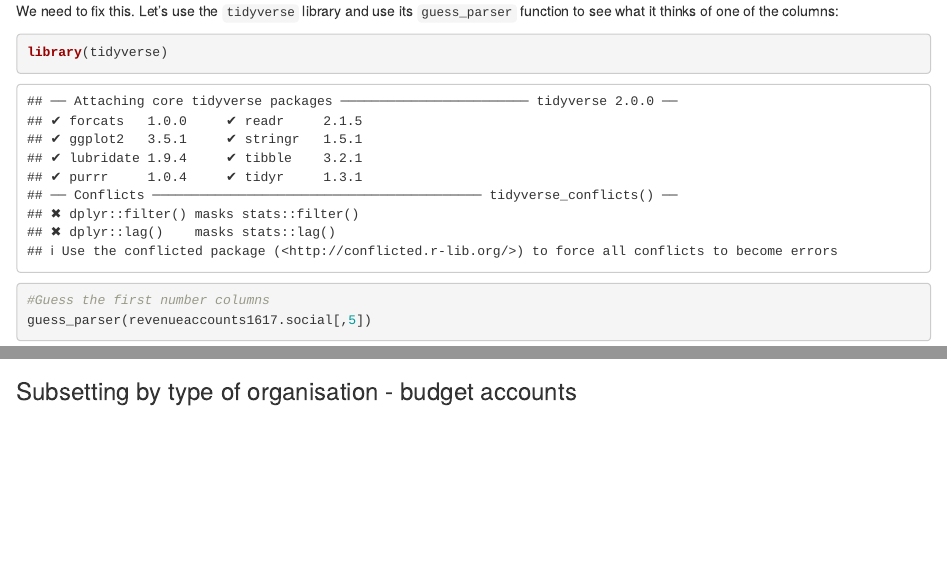
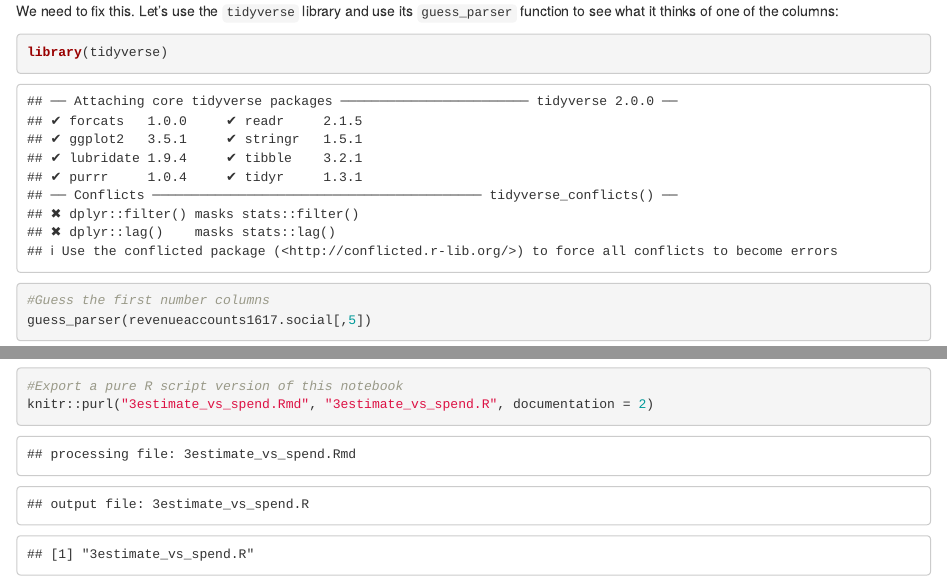
Before and after one commit to BBC-Data-Unit/council-reserves, an R Markdown document (3estimate_vs_spend.Rmd): the page in a window 1100 px wide, from 4490 px down, and a second part further down, joined at a grey line. Rendered offline with R 4.5, knitr and Pandoc, with nearby package versions; some code elsewhere in the file could not run offline.

Commit message:
add r scripts

````diff
--- /dev/null
+++ b/3estimate_vs_spend.R
@@ -0,0 +1,231 @@
+#' ---
+#' title: "Council accounts"
+#' output: html_notebook
+#' ---
+#'
+#' # Council accounts: comparing estimates vs spend
+#'
+#' This notebook details the process of downloading, cleaning, and analysing council accounts.
+#'
+#' The data comes from the Ministry of Housing, Communities & Local Government's [Local authority revenue expenditure and financing collection](https://www.gov.uk/government/collections/local-authority-revenue-expenditure-and-financing)
+#'
+#' ## Spend vs budget
+#'
+#' Start with the [revenue outturn summary](https://www.gov.uk/government/statistics/local-authority-revenue-expenditure-and-financing-england-2017-to-2018-individual-local-authority-data-outturn).
+#'
+#' The [specific file is here](https://assets.publishing.service.gov.uk/government/uploads/system/uploads/attachment_data/file/735627/RS_2017-18_data_by_LA.xlsx). Sheet RS LA Data 2017-18, columns H and I: Children social care and adult social care respectively.
+#'
+#' Then compare with the [budget](https://www.gov.uk/government/statistics/local-authority-revenue-expenditure-and-financing-england-2017-to-2018-budget-individual-local-authority-data). Specific [spreadsheet here](https://www.gov.uk/government/uploads/system/uploads/attachment_data/file/623097/RA_2017-18_data_by_LA.xlsx). Sheet RA LA Data 2017-18 - Columns AK (Children’s social care) and BD (Adults).
+#'
+#' Then the difference between them.
+#'
+#' And then repeat for previous years.
+#'
+#' [2016-17 outturn](https://www.gov.uk/government/uploads/system/uploads/attachment_data/file/659764/RS_2016-17_data_by_LA.xlsx): Children’s in column H, Adults in column I.
+#'
+#' [2016-17 budget](https://www.gov.uk/government/uploads/system/uploads/attachment_data/file/532962/RA_2016-17_data_by_LA.xlsx): Children’s in AJ, Adults in BC
+#'
+#' [2015-16 outturn](https://www.gov.uk/government/uploads/system/uploads/attachment_data/file/659783/RS_2015-16_data_by_LA_-_Revision.xlsx): Children’s in column H, Adults in column I
+#'
+#'
+#' [2015-16 budget](https://www.gov.uk/government/uploads/system/uploads/attachment_data/file/444910/RA_2015-16_data_by_LA_-_Nat_Stats_Release_-_15-Jul-2015.xls): Children’s in Column AJ, Adults in Column BC
+#'
+#' Let's store those URLs:
+#'
+## ------------------------------------------------------------------------
+outturn1718url <- "https://assets.publishing.service.gov.uk/government/uploads/system/uploads/attachment_data/file/735627/RS_2017-18_data_by_LA.xlsx"
+budget1718url <- "https://www.gov.uk/government/uploads/system/uploads/attachment_data/file/623097/RA_2017-18_data_by_LA.xlsx"
+outturn1617url <- "https://www.gov.uk/government/uploads/system/uploads/attachment_data/file/659764/RS_2016-17_data_by_LA.xlsx"
+budget1617url <- "https://www.gov.uk/government/uploads/system/uploads/attachment_data/file/532962/RA_2016-17_data_by_LA.xlsx"
+outturn1516url <- "https://www.gov.uk/government/uploads/system/uploads/attachment_data/file/659783/RS_2015-16_data_by_LA_-_Revision.xlsx"
+budget1516url <- "https://www.gov.uk/government/uploads/system/uploads/attachment_data/file/444910/RA_2015-16_data_by_LA_-_Nat_Stats_Release_-_15-Jul-2015.xls"
+cellrange.outturn <- "H:I"
+cellrange.budget <- "AJ:BC"
+
+#'
+#'
+#' ## Breaking down the problem
+#'
+#' Here are the tasks we need to complete:
+#'
+#' 1. Download the spreadsheet directly from a URL
+#' 2. Perform basic cleaning (remove redundant rows, combine/clarify headings across multiple cells)
+#' 3. Create a subset containing the data we want to focus on
+#' 4. Perform analysis
+#'
+#' ## Download the data - 1617
+#'
+## ------------------------------------------------------------------------
+#Activate the library for handling Excel files, and for calling URLs
+library(readxl)
+library(httr)
+#For 2016-17:
+#Fetch that file and save it locally with a new name
+GET(outturn1617url, write_disk("revenueaccounts1617.xlsx", overwrite = T))
+GET(budget1617url, write_disk("budgetaccounts1617.xlsx", overwrite = T))
+
+#'
+#' ## Clean the spreadsheet while importing
+#'
+#' Now to import that, and clean it along the way. There are two problems here: first, the column headers don't start until row 4; and second, those headers are spread across 3 rows.
+#'
+#' The most detailed headings are in row 7, with related codes for each heading in row 6, and broader categories in row 5. So we skip to row 7 for the main dataset...
+#'
+## ------------------------------------------------------------------------
+#Activate the dplyr library
+library(dplyr)
+#Read that file into a new data frame
+#We want the 3rd sheet, and to skip the first 6 lines so row 7 is used for headers
+revenueaccounts1617 <- read_excel("revenueaccounts1617.xlsx", sheet = 3, skip = 6, na = "c('-','')") #could add range = cell_cols("A:I") but skip won't work
+budgetaccounts1617 <- read_excel("budgetaccounts1617.xlsx", sheet = 3, skip = 6, na = "c('-','')") #omitted: range = cell_cols(cellrange.budget)
+
+#'
+#' ...and store the other headings in another data frame just in case.
+#'
+## ------------------------------------------------------------------------
+#Rows 5 and 6 also contain useful info so we grab those just in case
+#We specify the range because otherwise it skips the blank cells in the first 5 columns
+#An alternative would be to change or remove the n_max so there are some full cells in those first 5 cols
+revenueaccounts1617.otherheads <- read_excel("revenueaccounts1617.xlsx", sheet = 3, skip = 4, n_max = 2) #we set n_max to 2 because otherwise it skips the first 5 empty cells
+#Most of these are empty so we need to copy from the previous cell.
+#Start from index 2 because the i-1 below will generate an error otherwise
+for(i in seq(2,length(revenueaccounts1617.otherheads))){
+  #grab first two characters
+  first2 <- substr(colnames(revenueaccounts1617.otherheads)[i],0,2)
+  #If this is an unnamed column
+  if (first2 == "X_"){
+    #Replace with the name of the previous column
+    colnames(revenueaccounts1617.otherheads)[i] <- colnames(revenueaccounts1617.otherheads)[i-1]
+  }
+}
+
+#'
+#'
+#' ## Create a subset
+#'
+#' There are 247 variables in one spreadsheet, and 99 in the other, so let's narrow down to the ones we want to focus on.
+#'
+#' We can use regex to find the columns where 'Social' is mentioned:
+#'
+## ------------------------------------------------------------------------
+#The grepl function is used to generate a series of TRUE/FALSE matches for each column
+#That is then nested within square brackets after the colnames function to show those that are TRUE
+#The (?i) modifier at the start of the regex specifies that we want to be case insensitive, which means we can catch the capital/lower case S at the start and where it is all caps.
+colnames(revenueaccounts1617)[grepl("(?i).*social.*",colnames(revenueaccounts1617))]
+colnames(budgetaccounts1617)[grepl("(?i).*social.*",colnames(budgetaccounts1617))]
+
+#'
+#'
+#' Now that we think we have the right columns, let's generate that subset:
+#'
+## ------------------------------------------------------------------------
+#We remove 'colnames' now so we are accessing the data frame as a whole
+revenueaccounts1617.social <- revenueaccounts1617[grepl("(?i).*social.*",colnames(revenueaccounts1617))]
+#Show the relative otherheads too
+revenueaccounts1617.otherheads[grepl("(?i).*social.*",colnames(revenueaccounts1617))]
+revenueaccounts1617.social.otherheads <- revenueaccounts1617.otherheads[grepl("(?i).*social.*",colnames(revenueaccounts1617))]
+
+#And for budget
+budgetaccounts1617.social <- budgetaccounts1617[grepl("(?i).*social.*",colnames(budgetaccounts1617))]
+
+#'
+#' And combine with the basic data on name, code etc.
+#'
+## ------------------------------------------------------------------------
+#Create a subset of just the basic names and codes in the first few columns - we'll probably need this again so useful to save as a separate data frame
+councillist <- revenueaccounts1617[c(1:3,5)]
+councillist.ba <- budgetaccounts1617[c(1:2,4)]
+#Combine the two using cbind
+revenueaccounts1617.social <- cbind(councillist,revenueaccounts1617.social)
+budgetaccounts1617.social <- cbind(councillist.ba,budgetaccounts1617.social)
+
+#'
+#' We've now gone from 247 variables to 6, which is going to be much easier to deal with.
+#'
+#' ### Subsetting by type of organisation - revenue accounts
+#'
+#' We also need to remove all the organisations we don't want. The type of organisation is shown in the 'Class' column:
+#'
+## ------------------------------------------------------------------------
+table(revenueaccounts1617.social$Class)
+
+#'
+#' We don't want shire districts (SD), or other authorities such as police or fire (O).
+#'
+## ------------------------------------------------------------------------
+revenueaccounts1617.social <- subset(revenueaccounts1617.social, revenueaccounts1617.social$Class != "O" & revenueaccounts1617.social$Class != "SD")
+table(revenueaccounts1617.social$Class)
+
+#'
+#' This gives us a data frame with 156 rows - 4 more than we might expect. This is because aggregate figures for each type (4 types) are also in the data.
+#'
+#' These make up the last 4 rows and have no code:
+#'
+## ------------------------------------------------------------------------
+#Subset so we only have rows where the code is not NA
+revenueaccounts1617.social <- subset(revenueaccounts1617.social,revenueaccounts1617.social$`E-code` != "NA")
+#Check a table to see each number has gone down by 1
+table(revenueaccounts1617.social$Class)
+
+#'
+#'
+#'
+#' ## Cleaning data types
+#'
+#' To check if we need more cleaning we can generate a summary:
+#'
+## ------------------------------------------------------------------------
+summary(revenueaccounts1617.social)
+
+#'
+#' This indicates that many of the columns have been imported as characters, rather than numeric, most likely because of the presence of dashes.
+#'
+#' We need to fix this. Let's use the `tidyverse` library and use its `guess_parser` function to see what it thinks of one of the columns:
+#'
+## ------------------------------------------------------------------------
+library(tidyverse)
+#Guess the first number columns
+guess_parser(revenueaccounts1617.social[,5])
+
+#'
+#' Now a `summary` to see much the same:
+#'
+## ------------------------------------------------------------------------
+summary(revenueaccounts1617.social[,6])
+
+#'
+#' We'll need to parse it instead as a number during any analysis.
+#'
+## ------------------------------------------------------------------------
+#Replace column with numeric version
+revenueaccounts1617.social[,6] <- parse_number(revenueaccounts1617.social[,6])
+#Sum - this returns NA because we need to subset out the NA
+sum(revenueaccounts1617.social[,6])
+#Table to show frequency of numbers
+table(revenueaccounts1617.social[,6])
+summary(revenueaccounts1617.social[,6])
+
+#'
+#' Repeat for the other column:
+#'
+## ------------------------------------------------------------------------
+#Replace column with numeric version
+revenueaccounts1617.social[,5] <- parse_number(revenueaccounts1617.social[,5])
+#Sum - this returns NA because we need to subset out the NA
+sum(revenueaccounts1617.social[,5])
+#Table to show frequency of numbers
+table(revenueaccounts1617.social[,5])
+summary(revenueaccounts1617.social[,5])
+
+#'
+#' The presence of an NA in the data (Isles of Scilly) prevents us from calculating a sum- We need to subset out the NA to do this.
+#'
+## ------------------------------------------------------------------------
+forsum <- subset(revenueaccounts1617.social, revenueaccounts1617.social$`Children Social Care` != "NA")
+sum(forsum$`Children Social Care`)
+#Or we can combine the two, removing the need to create a new object
+sum(subset(revenueaccounts1617.social, revenueaccounts1617.social$`Children Social Care` != "NA")$`Children Social Care`)
+
+#'
+#' ### Subsetting by type of organisation - budget accounts
+#'
--- a/3estimate_vs_spend.Rmd
+++ b/3estimate_vs_spend.Rmd
@@ -227,4 +227,3 @@ sum(forsum$`Children Social Care`)
 sum(subset(revenueaccounts1617.social, revenueaccounts1617.social$`Children Social Care` != "NA")$`Children Social Care`)
 ```
 
-### Subsetting by type of organisation - budget accounts
@@ -230,0 +231,3 @@ sum(subset(revenueaccounts1617.social, revenueaccounts1617.social$`Children Soci
+#Export a pure R script version of this notebook
+knitr::purl("3estimate_vs_spend.Rmd", "3estimate_vs_spend.R", documentation = 2)
+```
````
Also changed, not shown: 4resiliencetest.R (added, +196 -0 lines), 4resiliencetest.Rmd (+4 -1 lines), 3estimate_vs_spend.Rmd (1 more changed lines), 1 other file.
